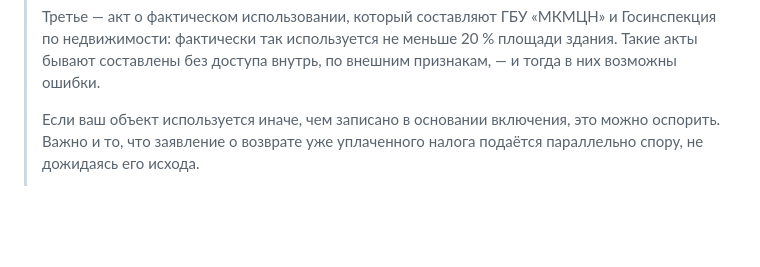
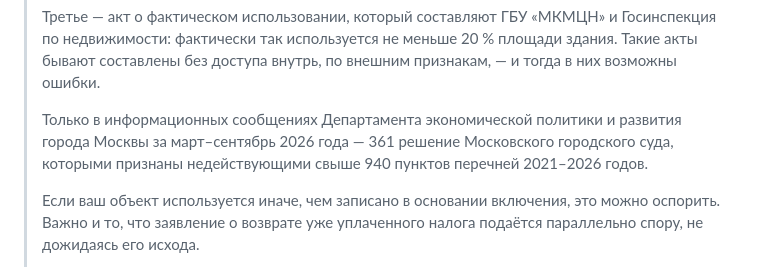
Before and after one commit to elawyersgroup-alt/elg-docs, a Markdown page: plany/TEKSTY-prodvizhenie-2026-09-25.md, the part around the change. Drawn GitHub-style; blank space fills up the shorter version.

Commit message:
Тексты: письмо 700-ПП — фраза о решениях Мосгорсуда (решение Игоря 26.09)
Co-Authored-By: Claude Opus 5.5 <noreply@anthropic.com>

```diff
--- a/plany/TEKSTY-prodvizhenie-2026-09-25.md
+++ b/plany/TEKSTY-prodvizhenie-2026-09-25.md
@@ -29,6 +29,8 @@
 > Второе — назначение, разрешённое использование или наименование помещений в ЕГРН или документах технического учёта: не меньше 20 % площади здания отведено под офисы, торговлю, общепит или бытовое обслуживание.
 >
 > Третье — акт о фактическом использовании, который составляют ГБУ «МКМЦН» и Госинспекция по недвижимости: фактически так используется не меньше 20 % площади здания. Такие акты бывают составлены без доступа внутрь, по внешним признакам, — и тогда в них возможны ошибки.
+>
+> Только в информационных сообщениях Департамента экономической политики и развития города Москвы за март–сентябрь 2026 года — 361 решение Московского городского суда, которыми признаны недействующими свыше 940 пунктов перечней 2021–2026 годов.
 >
 > Если ваш объект используется иначе, чем записано в основании включения, это можно оспорить. Важно и то, что заявление о возврате уже уплаченного налога подаётся параллельно спору, не дожидаясь его исхода.
 >
```
